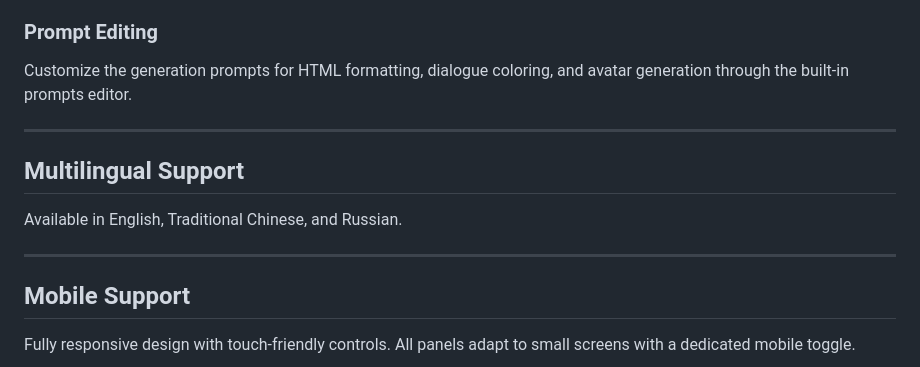
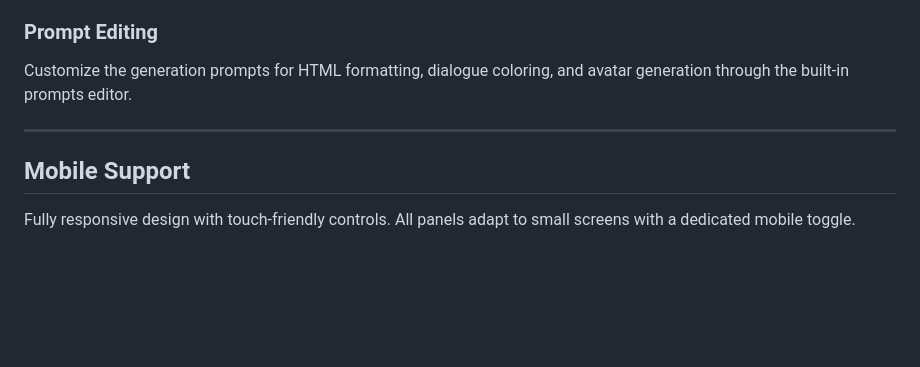
Before and after one commit to DangerDaza/Dooms-Enhancement-Suite, a Markdown page: README.md, the part around the change. Rendered like a GitHub page; blank space fills up the shorter version.

```diff
--- a/README.md
+++ b/README.md
@@ -100,12 +100,6 @@ Customize the generation prompts for HTML formatting, dialogue coloring, and ava
 
 ---
 
-## Multilingual Support
-
-Available in English, Traditional Chinese, and Russian.
-
----
-
 ## Mobile Support
 
 Fully responsive design with touch-friendly controls. All panels adapt to small screens with a dedicated mobile toggle.
```
